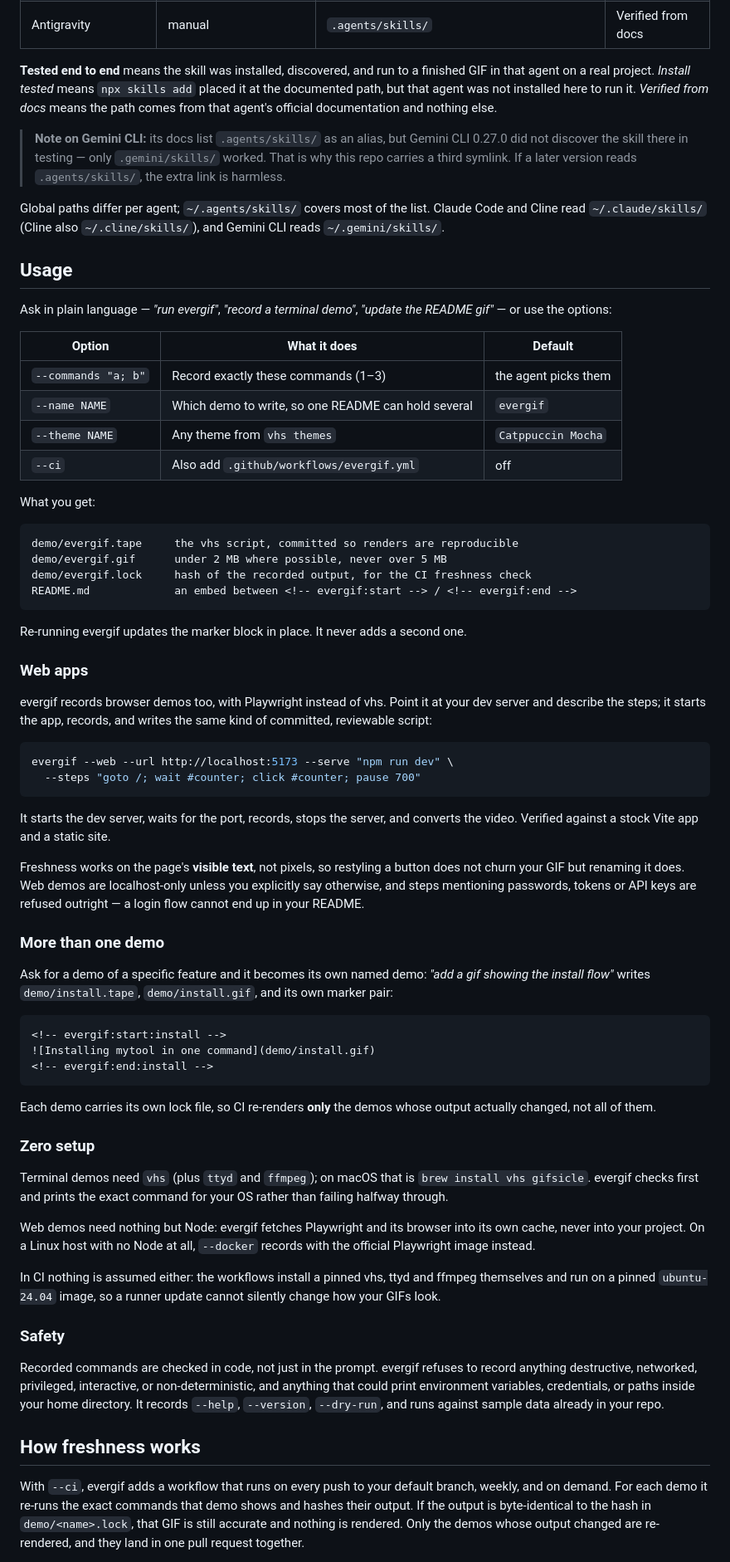
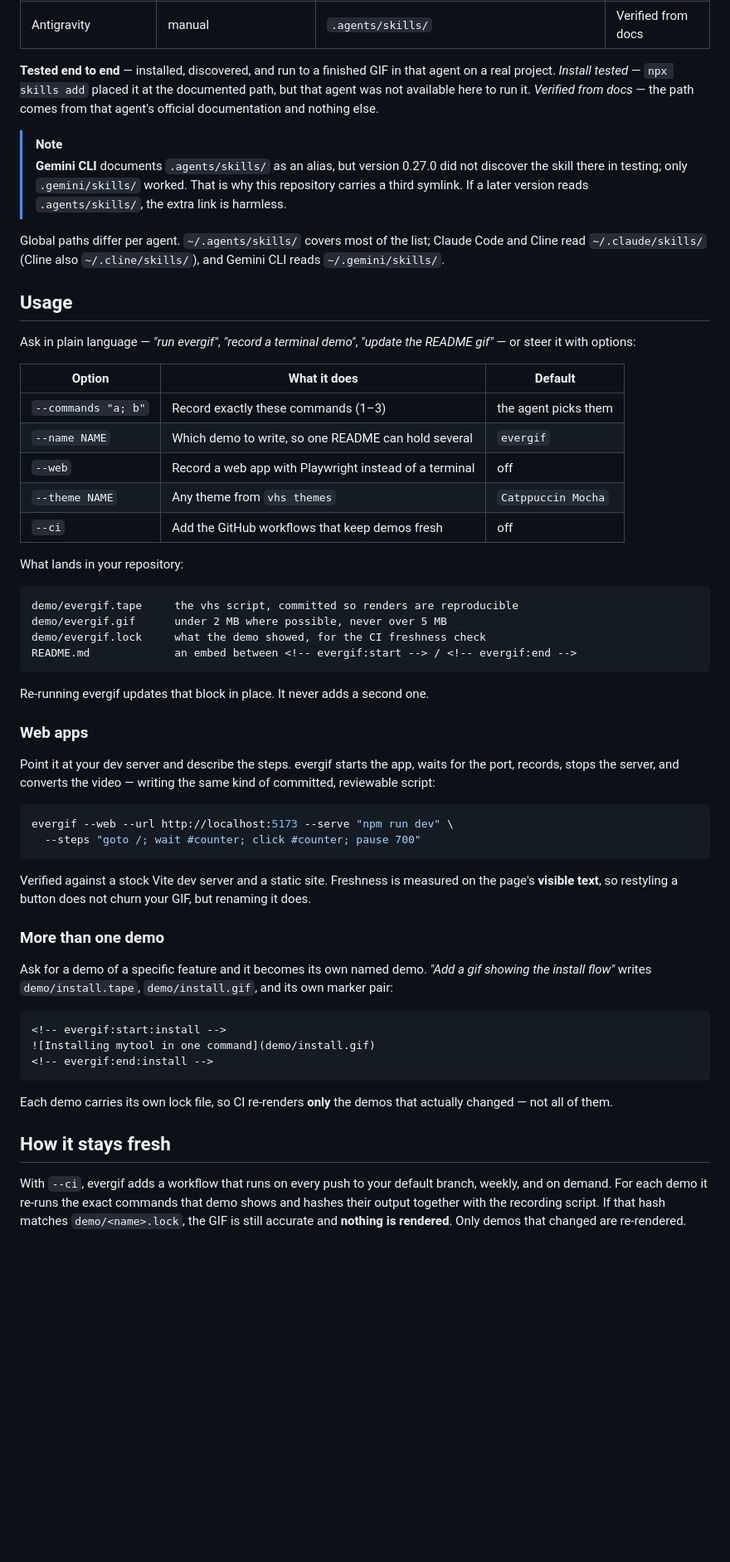
Before and after one commit to ShreyasDasari/evergif, a Markdown page: README.md, the part around one of its changes. Shown at 83% size. Drawn GitHub-style; blank space fills up the shorter version.

````diff
--- a/README.md
+++ b/README.md
@@ -114,48 +130,49 @@ three symlinks, so cloning it is enough for any of these to find it.
 | Amp | manual | `.agents/skills/`, `.claude/skills/` | Verified from docs |
 | Antigravity | manual | `.agents/skills/` | Verified from docs |
 
-**Tested end to end** means the skill was installed, discovered, and run to a
-finished GIF in that agent on a real project. *Install tested* means
-`npx skills add` placed it at the documented path, but that agent was not
-installed here to run it. *Verified from docs* means the path comes from that
-agent's official documentation and nothing else.
+**Tested end to end** — installed, discovered, and run to a finished GIF in that
+agent on a real project. *Install tested* — `npx skills add` placed it at the
+documented path, but that agent was not available here to run it. *Verified from
+docs* — the path comes from that agent's official documentation and nothing else.
 
-> **Note on Gemini CLI:** its docs list `.agents/skills/` as an alias, but
-> Gemini CLI 0.27.0 did not discover the skill there in testing — only
-> `.gemini/skills/` worked. That is why this repo carries a third symlink.
-> If a later version reads `.agents/skills/`, the extra link is harmless.
+> [!NOTE]
+> **Gemini CLI** documents `.agents/skills/` as an alias, but version 0.27.0 did
+> not discover the skill there in testing; only `.gemini/skills/` worked. That is
+> why this repository carries a third symlink. If a later version reads
+> `.agents/skills/`, the extra link is harmless.
 
-Global paths differ per agent; `~/.agents/skills/` covers most of the list.
+Global paths differ per agent. `~/.agents/skills/` covers most of the list;
 Claude Code and Cline read `~/.claude/skills/` (Cline also `~/.cline/skills/`),
 and Gemini CLI reads `~/.gemini/skills/`.
 
 ## Usage
 
-Ask in plain language — *"run evergif"*, *"record a terminal demo"*, *"update
-the README gif"* — or use the options:
+Ask in plain language — *"run evergif"*, *"record a terminal demo"*, *"update the
+README gif"* — or steer it with options:
 
 | Option | What it does | Default |
 |---|---|---|
 | `--commands "a; b"` | Record exactly these commands (1–3) | the agent picks them |
 | `--name NAME` | Which demo to write, so one README can hold several | `evergif` |
+| `--web` | Record a web app with Playwright instead of a terminal | off |
 | `--theme NAME` | Any theme from `vhs themes` | `Catppuccin Mocha` |
-| `--ci` | Also add `.github/workflows/evergif.yml` | off |
+| `--ci` | Add the GitHub workflows that keep demos fresh | off |
 
-What you get:
+What lands in your repository:
 
 ```
 demo/evergif.tape     the vhs script, committed so renders are reproducible
 demo/evergif.gif      under 2 MB where possible, never over 5 MB
-demo/evergif.lock     hash of the recorded output, for the CI freshness check
+demo/evergif.lock     what the demo showed, for the CI freshness check
 README.md             an embed between <!-- evergif:start --> / <!-- evergif:end -->
 ```
 
-Re-running evergif updates the marker block in place. It never adds a second one.
+Re-running evergif updates that block in place. It never adds a second one.
 
 ### Web apps
 
-evergif records browser demos too, with Playwright instead of vhs. Point it at
-your dev server and describe the steps; it starts the app, records, and writes
+Point it at your dev server and describe the steps. evergif starts the app,
+waits for the port, records, stops the server, and converts the video — writing
 the same kind of committed, reviewable script:
 
 ```bash
@@ -163,19 +180,14 @@ evergif --web --url http://localhost:5173 --serve "npm run dev" \
   --steps "goto /; wait #counter; click #counter; pause 700"
 ```
 
-It starts the dev server, waits for the port, records, stops the server, and
-converts the video. Verified against a stock Vite app and a static site.
-
-Freshness works on the page's **visible text**, not pixels, so restyling a
-button does not churn your GIF but renaming it does. Web demos are
-localhost-only unless you explicitly say otherwise, and steps mentioning
-passwords, tokens or API keys are refused outright — a login flow cannot end
-up in your README.
+Verified against a stock Vite dev server and a static site. Freshness is
+measured on the page's **visible text**, so restyling a button does not churn
+your GIF, but renaming it does.
 
 ### More than one demo
 
-Ask for a demo of a specific feature and it becomes its own named demo:
-*"add a gif showing the install flow"* writes `demo/install.tape`,
+Ask for a demo of a specific feature and it becomes its own named demo.
+*"Add a gif showing the install flow"* writes `demo/install.tape`,
 `demo/install.gif`, and its own marker pair:
 
 ```
@@ -184,37 +196,14 @@ Ask for a demo of a specific feature and it becomes its own named demo:
 <!-- evergif:end:install -->
 ```
 
-Each demo carries its own lock file, so CI re-renders **only** the demos whose
-output actually changed, not all of them.
+Each demo carries its own lock file, so CI re-renders **only** the demos that
+actually changed — not all of them.
 
-### Zero setup
-
-Terminal demos need `vhs` (plus `ttyd` and `ffmpeg`); on macOS that is
-`brew install vhs gifsicle`. evergif checks first and prints the exact command
-for your OS rather than failing halfway through.
-
-Web demos need nothing but Node: evergif fetches Playwright and its browser
-into its own cache, never into your project. On a Linux host with no Node at
-all, `--docker` records with the official Playwright image instead.
-
-In CI nothing is assumed either: the workflows install a pinned vhs, ttyd and
-ffmpeg themselves and run on a pinned `ubuntu-24.04` image, so a runner update
-cannot silently change how your GIFs look.
-
-### Safety
-
-Recorded commands are checked in code, not just in the prompt. evergif refuses
-to record anything destructive, networked, privileged, interactive, or
-non-deterministic, and anything that could print environment variables,
-credentials, or paths inside your home directory. It records `--help`,
-`--version`, `--dry-run`, and runs against sample data already in your repo.
-
-## How freshness works
+## How it stays fresh
 
 With `--ci`, evergif adds a workflow that runs on every push to your default
 branch, weekly, and on demand. For each demo it re-runs the exact commands that
-demo shows and hashes their output. If the output is byte-identical to the hash
-in `demo/<name>.lock`, that GIF is still accurate and nothing is rendered. Only
-the demos whose output changed are re-rendered, and they land in one pull
-request together.
+demo shows and hashes their output together with the recording script. If that
+hash matches `demo/<name>.lock`, the GIF is still accurate and **nothing is
+rendered**. Only demos that changed are re-rendered.
 
````
Also changed, not shown: other parts of README.md (+114 -44 lines).
